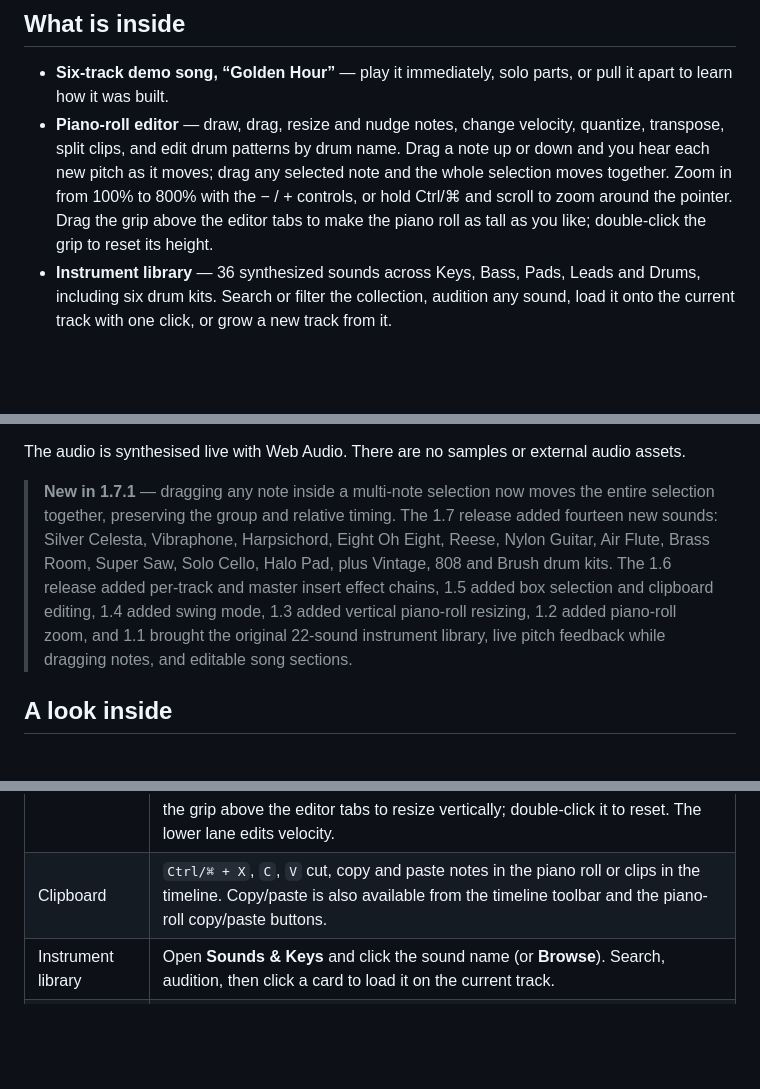
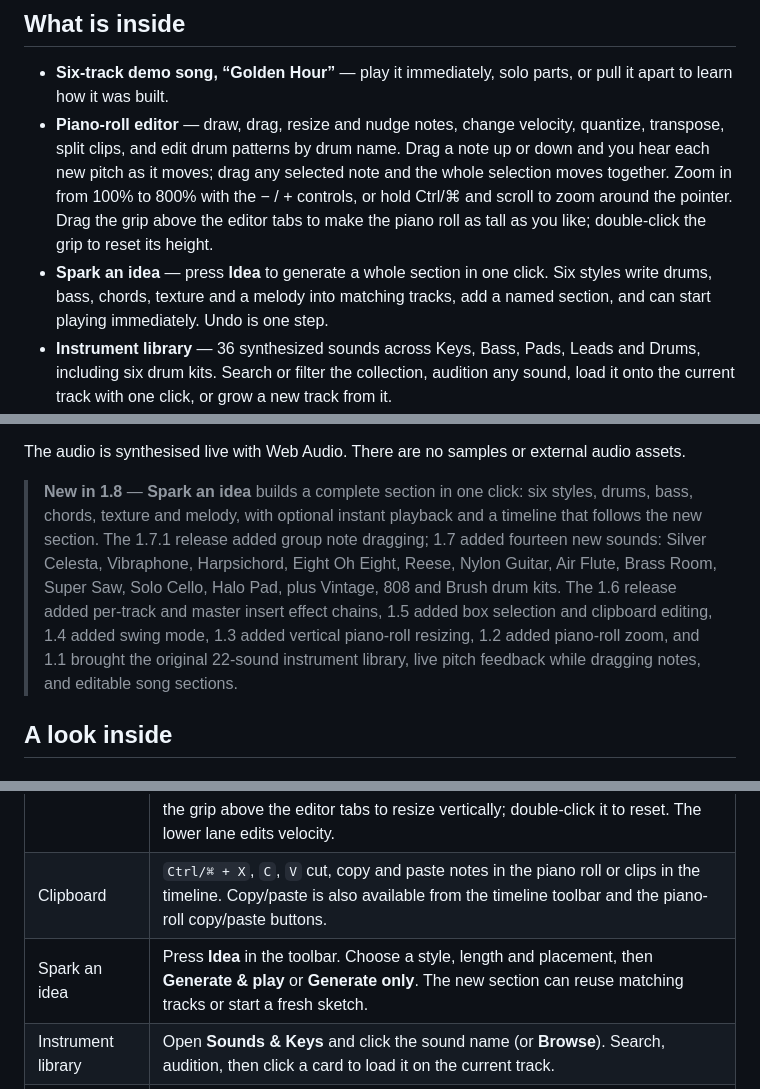
Before and after one commit to ahpah-dev/creer, a Markdown page: README.md, 3 parts joined by grey strips. Drawn GitHub-style; blank space fills up the shorter version.

```diff
--- a/README.md
+++ b/README.md
@@ -41,6 +41,7 @@ That writes `standalone/index.html`, the finished `Creer.html`, and the GitHub P
 
 - **Six-track demo song, “Golden Hour”** — play it immediately, solo parts, or pull it apart to learn how it was built.
 - **Piano-roll editor** — draw, drag, resize and nudge notes, change velocity, quantize, transpose, split clips, and edit drum patterns by drum name. Drag a note up or down and you hear each new pitch as it moves; drag any selected note and the whole selection moves together. Zoom in from 100% to 800% with the − / + controls, or hold Ctrl/⌘ and scroll to zoom around the pointer. Drag the grip above the editor tabs to make the piano roll as tall as you like; double-click the grip to reset its height.
+- **Spark an idea** — press **Idea** to generate a whole section in one click. Six styles write drums, bass, chords, texture and a melody into matching tracks, add a named section, and can start playing immediately. Undo is one step.
 - **Instrument library** — 36 synthesized sounds across Keys, Bass, Pads, Leads and Drums, including six drum kits. Search or filter the collection, audition any sound, load it onto the current track with one click, or grow a new track from it.
 - **The sounds** — from Velvet Piano, Silver Celesta, Vibraphone and Harpsichord to Eight Oh Eight, Reese, Nylon Guitar, Air Flute, Brass Room, Super Saw and Solo Cello. The drum room now holds Studio, Lo-Fi, Hand Percussion, Vintage, 808 and Brush kits. Every one is built from oscillators, filters, FM and noise.
 - **Live MIDI-style recording** — arm a track, hit record and play the keys or pads. Captured takes land in the arrangement.
@@ -56,7 +57,7 @@ That writes `standalone/index.html`, the finished `Creer.html`, and the GitHub P
 
 The audio is synthesised live with Web Audio. There are no samples or external audio assets.
 
-> **New in 1.7.1** — dragging any note inside a multi-note selection now moves the entire selection together, preserving the group and relative timing. The 1.7 release added fourteen new sounds: Silver Celesta, Vibraphone, Harpsichord, Eight Oh Eight, Reese, Nylon Guitar, Air Flute, Brass Room, Super Saw, Solo Cello, Halo Pad, plus Vintage, 808 and Brush drum kits. The 1.6 release added per-track and master insert effect chains, 1.5 added box selection and clipboard editing, 1.4 added swing mode, 1.3 added vertical piano-roll resizing, 1.2 added piano-roll zoom, and 1.1 brought the original 22-sound instrument library, live pitch feedback while dragging notes, and editable song sections.
+> **New in 1.8** — **Spark an idea** builds a complete section in one click: six styles, drums, bass, chords, texture and melody, with optional instant playback and a timeline that follows the new section. The 1.7.1 release added group note dragging; 1.7 added fourteen new sounds: Silver Celesta, Vibraphone, Harpsichord, Eight Oh Eight, Reese, Nylon Guitar, Air Flute, Brass Room, Super Saw, Solo Cello, Halo Pad, plus Vintage, 808 and Brush drum kits. The 1.6 release added per-track and master insert effect chains, 1.5 added box selection and clipboard editing, 1.4 added swing mode, 1.3 added vertical piano-roll resizing, 1.2 added piano-roll zoom, and 1.1 brought the original 22-sound instrument library, live pitch feedback while dragging notes, and editable song sections.
 
 ## A look inside
 
@@ -107,6 +113,7 @@ The audio is synthesised live with Web Audio. There are no samples or external a
 | Arrangement | Double-click an empty lane for a new clip. Drag across empty space to box-select clips; Shift adds to the selection. Double-click a clip to open its editor. Hover a section and use the pencil to rename, recolor, loop or delete it; **+** adds a section. |
 | Piano roll | Click to draw, drag to move, use the right handle to resize. Use the **Draw / Select** button (or Shift + drag) for box selection. Drag any selected note to move the whole selection. Moving a note up or down auditions the new pitch. Zoom with the − / + control or Ctrl/⌘ + scroll; click the percentage to fit. Drag the grip above the editor tabs to resize vertically; double-click it to reset. The lower lane edits velocity. |
 | Clipboard | `Ctrl/⌘ + X`, `C`, `V` cut, copy and paste notes in the piano roll or clips in the timeline. Copy/paste is also available from the timeline toolbar and the piano-roll copy/paste buttons. |
+| Spark an idea | Press **Idea** in the toolbar. Choose a style, length and placement, then **Generate & play** or **Generate only**. The new section can reuse matching tracks or start a fresh sketch. |
 | Instrument library | Open **Sounds & Keys** and click the sound name (or **Browse**). Search, audition, then click a card to load it on the current track. |
 | Recording | Arm a track with the dot in its header, press record, then play the on-screen keys or pads. |
 | Loops | Open the **Loops** tab, preview with the play button, add with **Add**. |
```
Also changed, not shown: other parts of README.md (+5 -0 lines), screenshots/help.png, screenshots/idea-arrangement.png (added), screenshots/idea.png (added), screenshots/studio.png, 10 other files.
